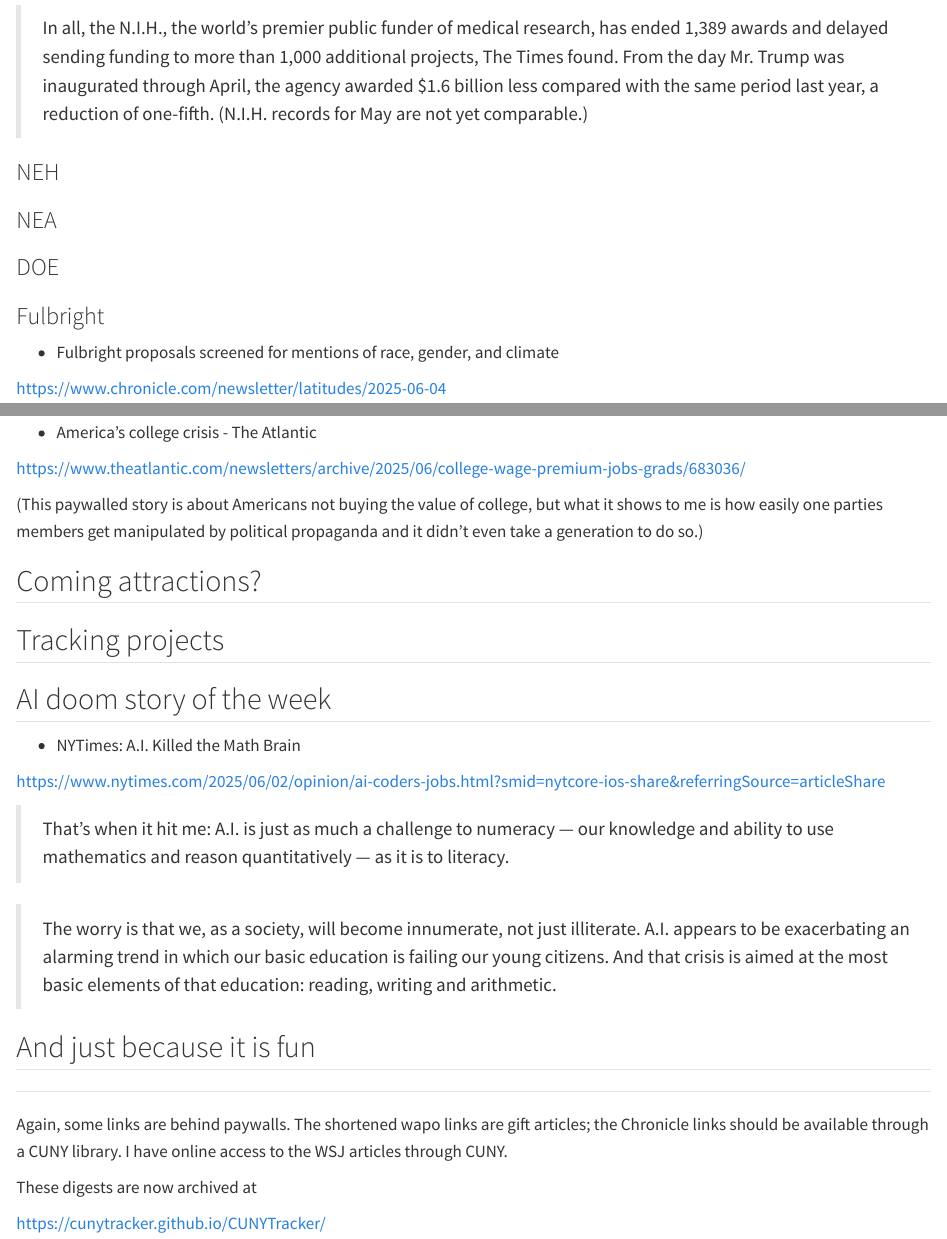
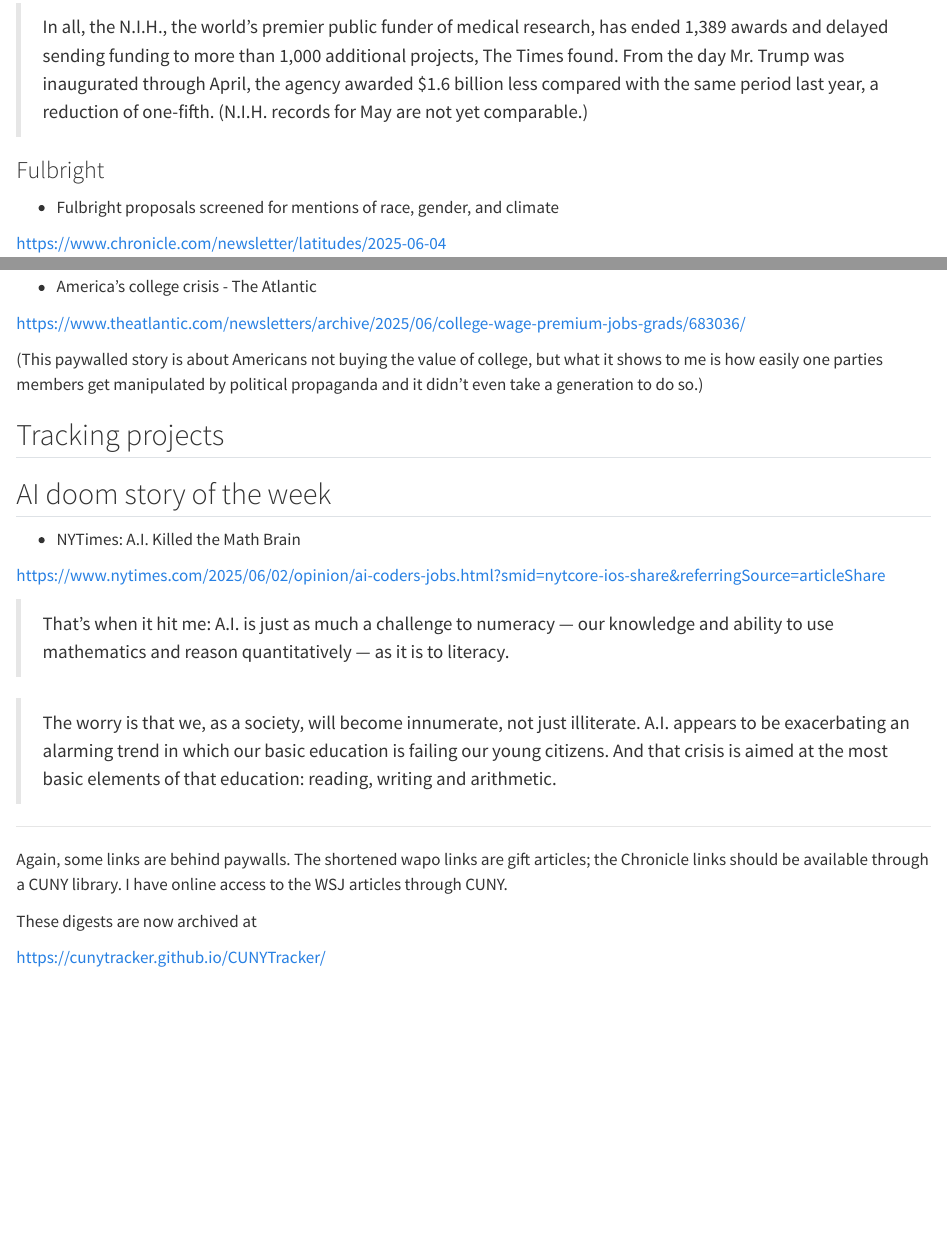
Before and after one commit to CUNYTracker/CUNYTracker, a Quarto document (jun-6.qmd): the page in a window 1100 px wide, from 11120 px down before the commit and from 11010 px down after it, so that both start at the same text, and a second part further down, joined at a grey line. Rendered offline with R 4.5, knitr and Pandoc in place of Quarto, with nearby package versions.

Commit message:
cleanup empty headers

```diff
--- a/jun-6.qmd
+++ b/jun-6.qmd
@@ -296,12 +290,6 @@
 
 > In all, the N.I.H., the world’s premier public funder of medical research, has ended 1,389 awards and delayed sending funding to more than 1,000 additional projects, The Times found. From the day Mr. Trump was inaugurated through April, the agency awarded $1.6 billion less compared with the same period last year, a reduction of one-fifth. (N.I.H. records for May are not yet comparable.)
 
-### NEH
-
-### NEA
-
-
-### DOE
 
 ### Fulbright
 
@@ -571,9 +555,6 @@
 
 (This paywalled story is about Americans not buying the value of college, but what it shows to me is how easily one parties members get manipulated by political propaganda and it didn't even take a generation to do so.)
 
-## Coming attractions?
-
-
 ## Tracking projects
 
 ## AI doom story of the week
@@ -586,8 +567,6 @@
 
 > The worry is that we, as a society, will become innumerate, not just illiterate. A.I. appears to be exacerbating an alarming trend in which our basic education is failing our young citizens. And that crisis is aimed at the most basic elements of that education: reading, writing and arithmetic.
 
-## And just because it is fun
-
 ----
 
 Again, some links are behind paywalls. The shortened wapo links are gift articles; the Chronicle links should be available through a CUNY library. I have online access to the WSJ articles through CUNY.
```
Also changed, not shown: jun-6.qmd (10 more changed lines).
